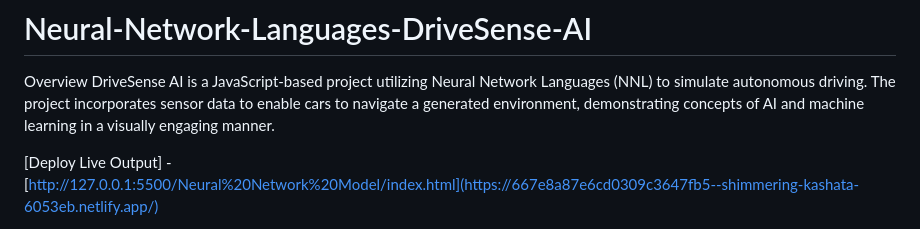
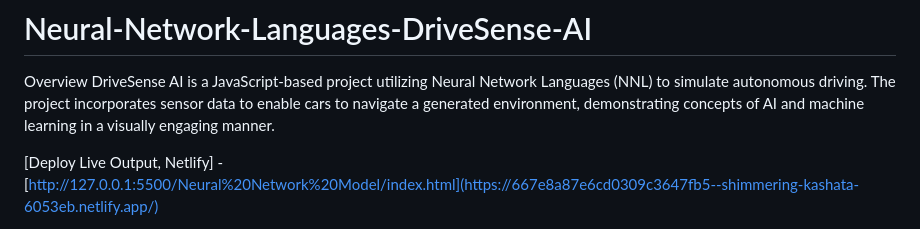
Before and after one commit to BadakalaYashwanth/DriveFusion, a Markdown page: README.md, the part around the change. GitHub-like rendering.

```diff
--- a/README.md
+++ b/README.md
@@ -3,7 +3,7 @@
 Overview
 DriveSense AI is a JavaScript-based project utilizing Neural Network Languages (NNL) to simulate autonomous driving. The project incorporates sensor data to enable cars to navigate a generated environment, demonstrating concepts of AI and machine learning in a visually engaging manner.
 
-[Deploy Live Output] -
+[Deploy Live Output, Netlify] -
 [http://127.0.0.1:5500/Neural%20Network%20Model/index.html](https://667e8a87e6cd0309c3647fb5--shimmering-kashata-6053eb.netlify.app/)
 
 
```
